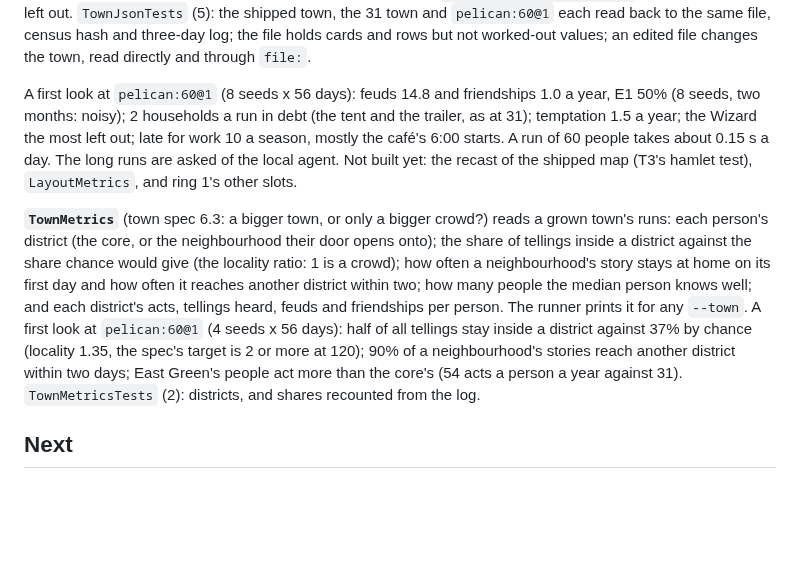
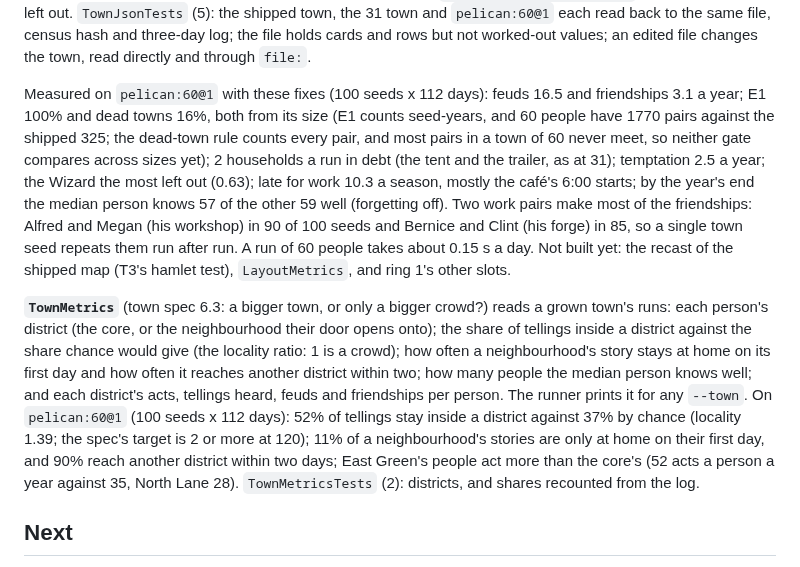
Before and after one commit to sidcarrollworks/StardewValley-AI-Decisions, a Markdown page: sim/README.md, the part around the change. Drawn GitHub-style; blank space fills up the shorter version.

Commit message:
Under Glass README: the 60 town's numbers on the fixed generator (100 seeds x a year)
The 60-person town's lines were a first look (8 and 4 seeds over two months, some taken
before the runner fix). They now come from 100 seeds over a year on this branch's
generator: feuds 16.5 and friendships 3.1 a year, locality 1.39, and the median person
knowing 57 of 59 well. E1 at 100% and dead towns at 16% come from the town's size, so
neither gate compares across sizes yet. Two work pairs (Alfred and Megan, Bernice and
Clint) make most of the friendships, and one town seed repeats them.

Co-Authored-By: Claude Opus 5.5 <noreply@anthropic.com>
Claude-Session: https://claude.ai/code/session_01D7A5Rb1PbqJVJpko4QUzmE

```diff
--- a/sim/README.md
+++ b/sim/README.md
@@ -541,9 +541,9 @@ What a neighbourhood gets, every draw keyed by slot, plot and member (`Rng`), ne
 
 **A town as a file.** `--dump-town town.json` writes the town named by `--town` (the shipped town without it) as indented JSON and exits; `--town file:town.json` runs it, in the runner and the replay tool, so a town can be edited by hand: a card's traits, a haunt, a door, an option. The file holds what a town is made of (cards, rows, doors, hubs, act kinds, options); what the code works out, and `FeelingOptions.CloseCall`, which is code, are left out. `TownJsonTests` (5): the shipped town, the 31 town and `pelican:60@1` each read back to the same file, census hash and three-day log; the file holds cards and rows but not worked-out values; an edited file changes the town, read directly and through `file:`.
 
-A first look at `pelican:60@1` (8 seeds x 56 days): feuds 14.8 and friendships 1.0 a year, E1 50% (8 seeds, two months: noisy); 2 households a run in debt (the tent and the trailer, as at 31); temptation 1.5 a year; the Wizard the most left out; late for work 10 a season, mostly the café's 6:00 starts. A run of 60 people takes about 0.15 s a day. The long runs are asked of the local agent. Not built yet: the recast of the shipped map (T3's hamlet test), `LayoutMetrics`, and ring 1's other slots.
+Measured on `pelican:60@1` with these fixes (100 seeds x 112 days): feuds 16.5 and friendships 3.1 a year; E1 100% and dead towns 16%, both from its size (E1 counts seed-years, and 60 people have 1770 pairs against the shipped 325; the dead-town rule counts every pair, and most pairs in a town of 60 never meet, so neither gate compares across sizes yet); 2 households a run in debt (the tent and the trailer, as at 31); temptation 2.5 a year; the Wizard the most left out (0.63); late for work 10.3 a season, mostly the café's 6:00 starts; by the year's end the median person knows 57 of the other 59 well (forgetting off). Two work pairs make most of the friendships: Alfred and Megan (his workshop) in 90 of 100 seeds and Bernice and Clint (his forge) in 85, so a single town seed repeats them run after run. A run of 60 people takes about 0.15 s a day. Not built yet: the recast of the shipped map (T3's hamlet test), `LayoutMetrics`, and ring 1's other slots.
 
-**`TownMetrics`** (town spec 6.3: a bigger town, or only a bigger crowd?) reads a grown town's runs: each person's district (the core, or the neighbourhood their door opens onto); the share of tellings inside a district against the share chance would give (the locality ratio: 1 is a crowd); how often a neighbourhood's story stays at home on its first day and how often it reaches another district within two; how many people the median person knows well; and each district's acts, tellings heard, feuds and friendships per person. The runner prints it for any `--town`. A first look at `pelican:60@1` (4 seeds x 56 days): half of all tellings stay inside a district against 37% by chance (locality 1.35, the spec's target is 2 or more at 120); 90% of a neighbourhood's stories reach another district within two days; East Green's people act more than the core's (54 acts a person a year against 31). `TownMetricsTests` (2): districts, and shares recounted from the log.
+**`TownMetrics`** (town spec 6.3: a bigger town, or only a bigger crowd?) reads a grown town's runs: each person's district (the core, or the neighbourhood their door opens onto); the share of tellings inside a district against the share chance would give (the locality ratio: 1 is a crowd); how often a neighbourhood's story stays at home on its first day and how often it reaches another district within two; how many people the median person knows well; and each district's acts, tellings heard, feuds and friendships per person. The runner prints it for any `--town`. On `pelican:60@1` (100 seeds x 112 days): 52% of tellings stay inside a district against 37% by chance (locality 1.39; the spec's target is 2 or more at 120); 11% of a neighbourhood's stories are only at home on their first day, and 90% reach another district within two days; East Green's people act more than the core's (52 acts a person a year against 35, North Lane 28). `TownMetricsTests` (2): districts, and shares recounted from the log.
 
 
 ## Next
```
